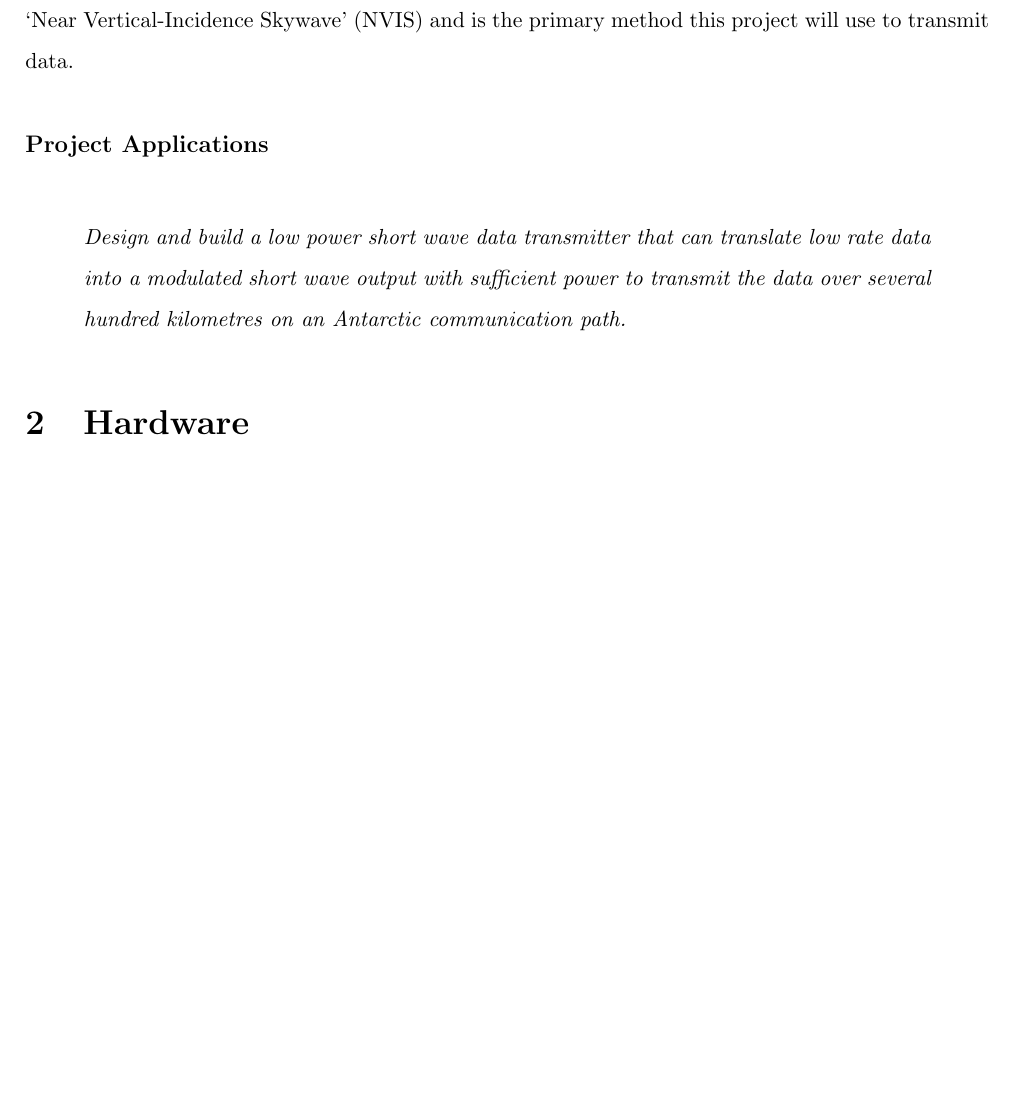
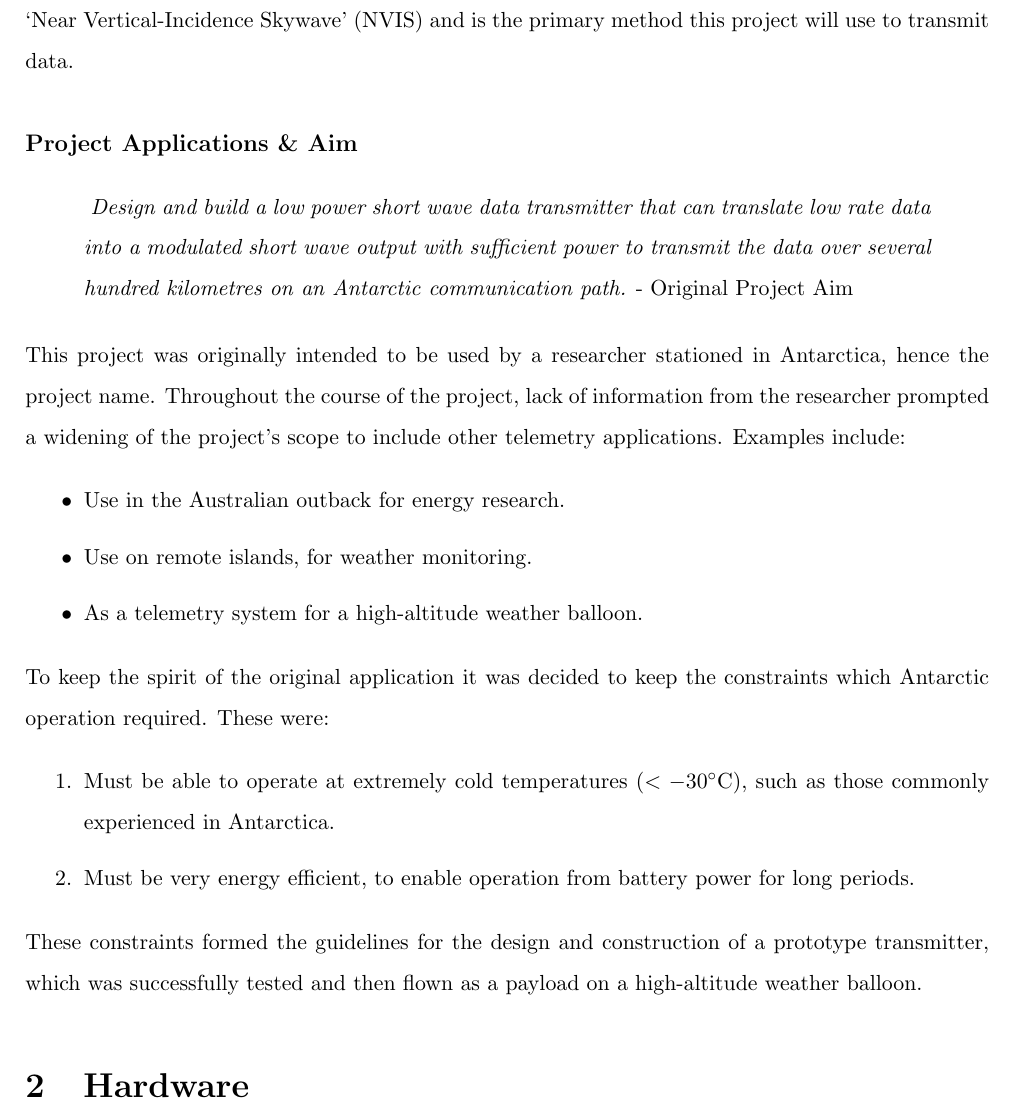
Before and after one commit to sandro2/xmega-qrp, a LaTeX paper (Documentation/Final_Report/Final_Report.tex): part of page 5 of 7, cut so that both start at the same text, the shorter picture padded with empty space. Compiled offline with pdfLaTeX.

Commit message:
more on report

```diff
--- a/Documentation/Final_Report/Final_Report.tex
+++ b/Documentation/Final_Report/Final_Report.tex
@@ -106,13 +106,31 @@ The ionosphere is a complex and ever-changing layer (actually multiple layers) o
 
 Another consideration is the angle at which a radio wave interacts with the ionosphere. If a radio signal is aimed at the horizon it will hit the ionosphere at a shallow angle, resulting in very long propagation distances, possibly thousands of kilometres. For shorter distances the signal is aimed close to vertical, allowing much shorter hops, perhaps a few hundred kilometres. This method of transmission is called `Near Vertical-Incidence Skywave' (NVIS) and is the primary method this project will use to transmit data.
 
-\subsubsection*{Project Applications}
+\subsubsection*{Project Applications \& Aim}
 
+
+\begin{quote}
 \textit{
-\begin{quote}
-Design and build a low power short wave data transmitter that can translate low rate data into a modulated short wave output with sufficient power to transmit the data over several hundred kilometres on an Antarctic communication path.
+Design and build a low power short wave data transmitter that can translate low rate data into a modulated short wave output with sufficient power to transmit the data over several hundred kilometres on an Antarctic communication path.}
+- Original Project Aim
 \end{quote}
-}
+
+
+This project was originally intended to be used by a researcher stationed in Antarctica, hence the project name. Throughout the course of the project, lack of information from the researcher prompted a widening of the project's scope to include other telemetry applications. Examples include:
+\begin{itemize}
+\item Use in the Australian outback for energy research.
+\item Use on remote islands, for weather monitoring.
+\item As a telemetry system for a high-altitude weather balloon.
+\end{itemize}
+
+To keep the spirit of the original application it was decided to keep the constraints which Antarctic operation required. These were:
+\begin{enumerate}
+\item Must be able to operate at extremely cold temperatures ($<-30^\circ$C), such as those commonly experienced in Antarctica.
+\item Must be very energy efficient, to enable operation from battery power for long periods.
+\end{enumerate}
+
+These constraints formed the guidelines for the design and construction of a prototype transmitter, which was successfully tested and then flown as a payload on a high-altitude weather balloon.
+
 
 \section{Hardware}
 
```
Also changed, not shown: Documentation/Final_Report/Final_Report.pdf, 4 other files.
